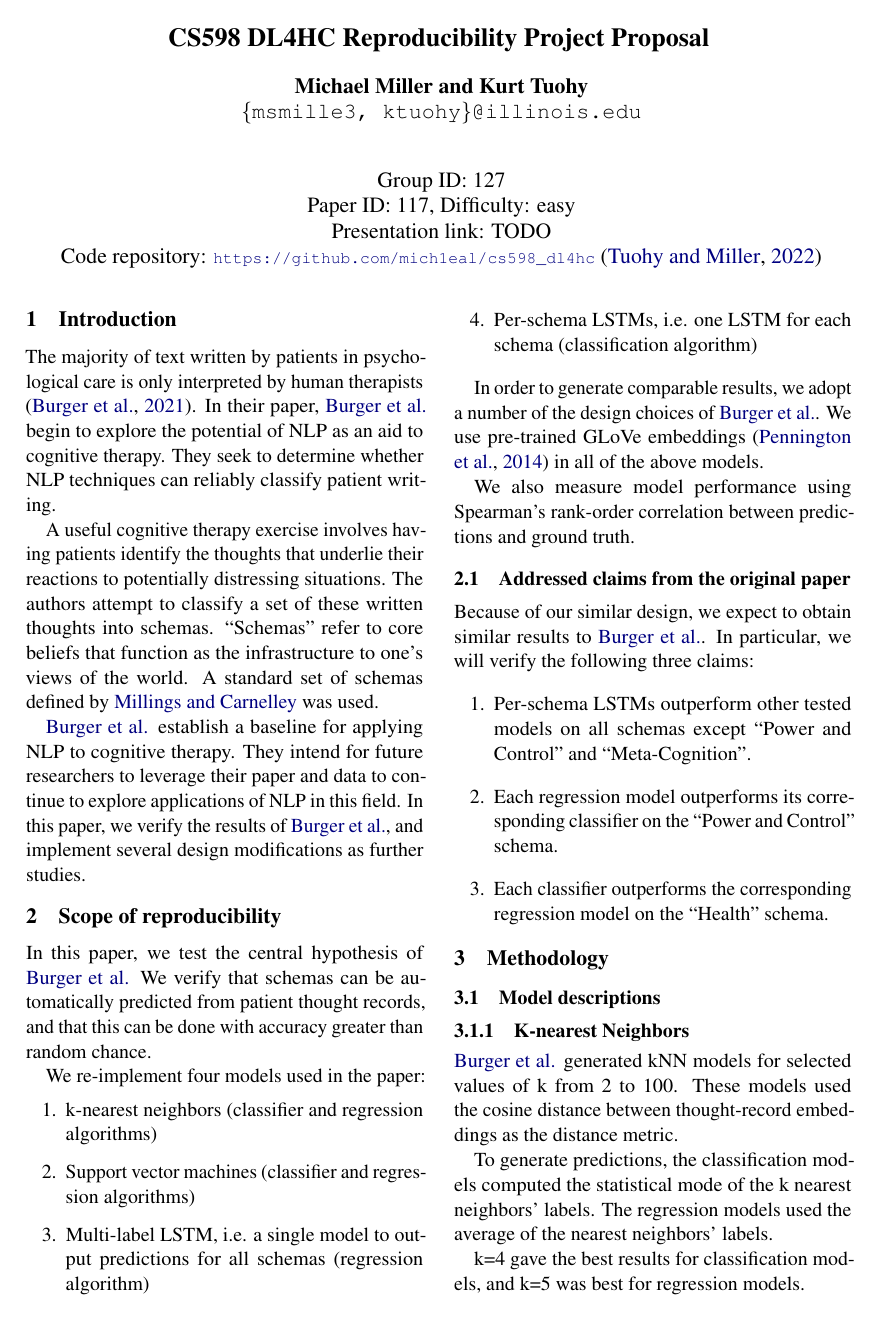
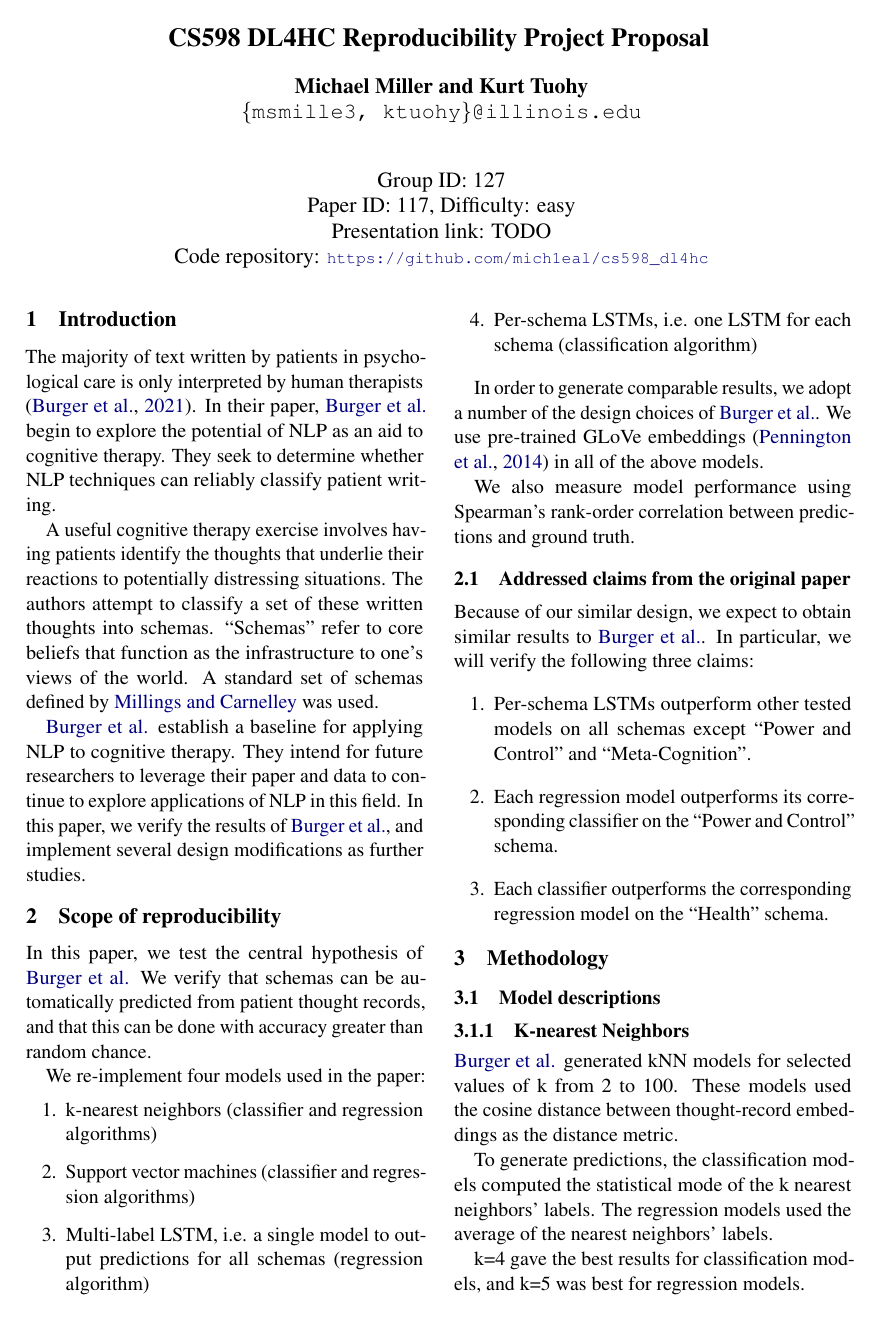
Before and after one commit to mich1eal/cs598_dl4hc, a LaTeX document (submissions/final/acl2021.tex): page 1 of 7. Compiled offline with pdfLaTeX.

Commit message:
Cleanup of document

```diff
--- a/submissions/final/acl2021.tex
+++ b/submissions/final/acl2021.tex
@@ -51,18 +51,7 @@
   Group ID: 127\\
   Paper ID: 117, Difficulty: easy\\
   Presentation link: TODO\url{} \\
-  Code repository: \url{https://github.com/mich1eal/cs598_dl4hc} \citep{cs598_repo}}
-
-\begin{document}
-\maketitle
-
-\author{Author1 and Author2 \\
-  \texttt{\{author1, author2\}@illinois.edu}
-  \\[2em]
-  Group ID: X\\
-  Paper ID: X, Difficulty: [easy/hard]\\
-  Presentation link: \url{https://www.youtube.com} \\
-  Code link: \url{https://www.github.com}}
+  Code repository: \url{https://github.com/mich1eal/cs598_dl4hc}}
 
 \begin{document}
 \maketitle
```
Also changed, not shown: submissions/final/acl2021.tex (4 more changed lines).
